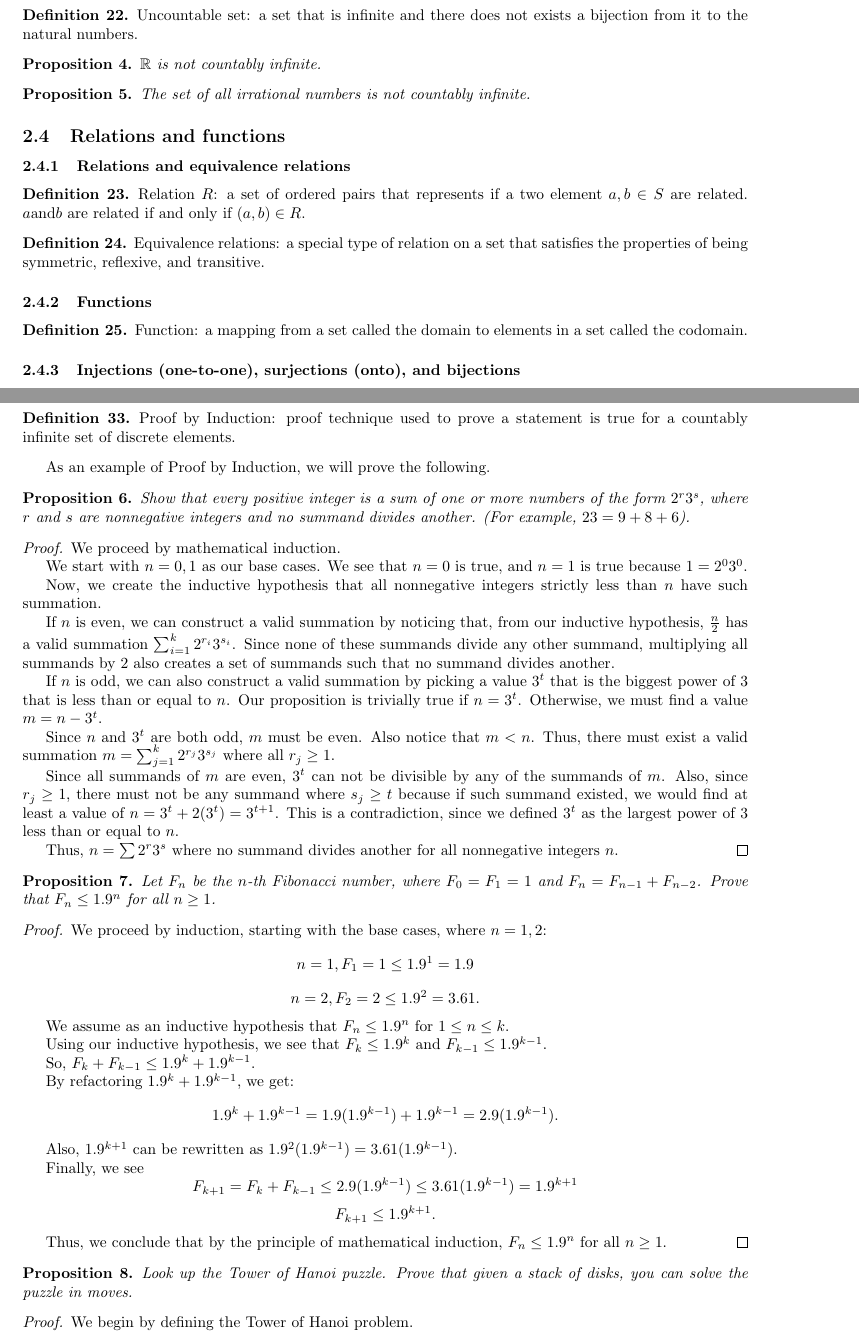
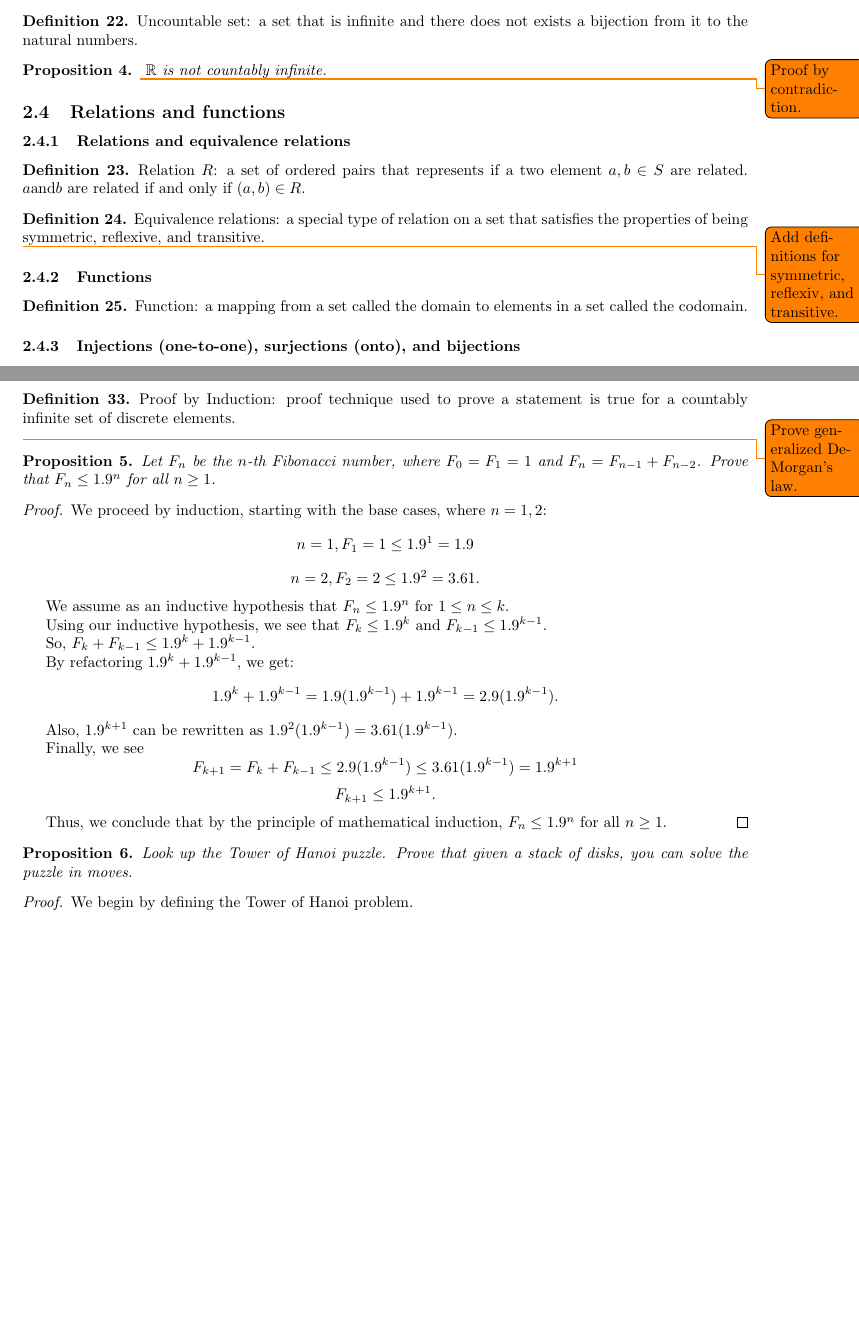
Before and after one commit to samlyme/Assignments-F2025, a LaTeX document (MAT3100W/Portfollio/portfolio.tex): two parts of pages 4 and 6 of 9, joined at a grey line, cut so that both start at the same text, the shorter picture padded with empty space. Compiled offline with pdfLaTeX.

Commit message:
add todo

```diff
--- a/MAT3100W/Portfollio/portfolio.tex
+++ b/MAT3100W/Portfollio/portfolio.tex
@@ -1,7 +1,7 @@
 \documentclass{article}
 \usepackage[margin=1in]{geometry}
 \usepackage{mathtools, amsfonts, amsthm, hyperref}
-\usepackage{cleveref}
+\usepackage{cleveref, todonotes}
 
 \newtheorem{theorem}{Theorem}
 \newtheorem{lemma}{Lemma}
@@ -250,11 +253,8 @@
 \end{definition}
 
 \begin{proposition}
+    \todo{Proof by contradiction.}
     \(\mathbb{R }\) is not countably infinite.
-\end{proposition}
-
-\begin{proposition}
-    The set of all irrational numbers is not countably infinite.
 \end{proposition}
 
 \subsection{Relations and functions}
@@ -269,6 +269,8 @@
 \begin{definition}
     Equivalence relations: a special type of relation on a set that satisfies
     the properties of being symmetric, reflexive, and transitive.
+
+    \todo{Add definitions for symmetric, reflexiv, and transitive.}
 \end{definition}
 
 \subsubsection{Functions}
@@ -429,47 +432,7 @@ Given \(a \equiv a' \pmod m \) and \(b \equiv b' \pmod m \):
     a countably infinite set of discrete elements.
 \end{definition}
 
-As an example of Proof by Induction, we will prove the following.
-
-\begin{proposition}
-        Show that every positive integer is a sum of one or more numbers of the
-        form \(2^r3^s\), where \(r\) and \(s\) are nonnegative integers and no
-        summand divides another. (For example, \(23 = 9 + 8 + 6\)).
-\end{proposition}
-\begin{proof}
-    We proceed by mathematical induction.
-
-    We start with \(n = 0, 1\) as our base cases. We see that \(n = 0\) is true,
-    and \(n = 1\) is true because \(1 = 2^0 3^0\).
-
-    Now, we create the inductive hypothesis that all nonnegative
-    integers strictly less than \(n\) have such summation.
-
-    If \(n\) is even, we can construct a valid summation by noticing
-    that, from our inductive hypothesis, \(\frac{n}{2}\) has a valid summation
-    \(\sum_{i=1}^{k}2^{r_i}3^{s_i}\). Since none of these summands divide
-    any other summand, multiplying all summands by 2 also creates a set
-    of summands such that no summand divides another.
-
-    If \(n\) is odd, we can also construct a valid summation by picking
-    a value \(3^t\) that is the biggest power of 3 that is less than or
-    equal to \(n\). Our proposition is trivially true if \(n = 3^t\).
-    Otherwise, we must find a value \(m = n - 3^t\).
-
-    Since \(n\) and \(3^t\) are both odd, \(m\) must be even. Also notice
-    that \(m < n\). Thus, there must exist a valid summation
-    \(m = \sum_{j=1}^{k}2^{r_j}3^{s_j}\) where all \(r_j \ge 1\).
-
-    Since all summands of \(m\) are even, \(3^t\) can not be divisible
-    by any of the summands of \(m\). Also, since \(r_j \ge 1\), there
-    must not be any summand where \(s_j \ge t\) because if such summand
-    existed, we would find at least a value of
-    \(n = 3^t + 2(3^t) = 3^{t+1}\). This is a contradiction, since we
-    defined \(3^t\) as the largest power of 3 less than or equal to \(n\).
-
-    Thus, \(n = \sum 2^r3^s\) where no summand divides another for all
-    nonnegative integers \(n\).
-\end{proof}
+\todo{Prove generalized DeMorgan's law.}
 
 \begin{proposition}
     Let \(F_n\) be the \(n\)-th Fibonacci number, where \(F_0 = F_1 = 1\)
```
Also changed, not shown: MAT3100W/Portfollio/portfolio.pdf, MAT3100W/Portfollio/portfolio.tex (6 more changed lines), 1 other file.
